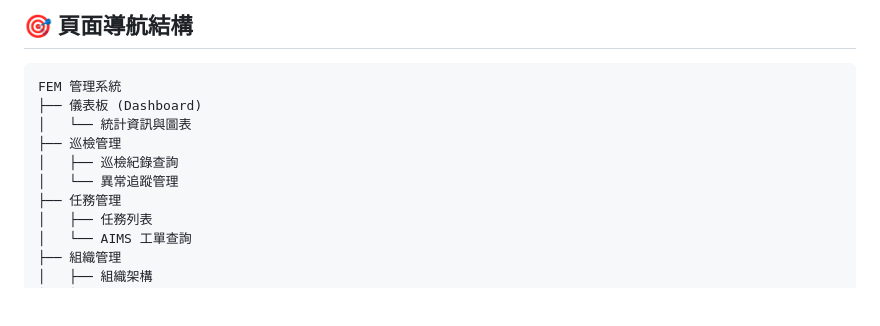
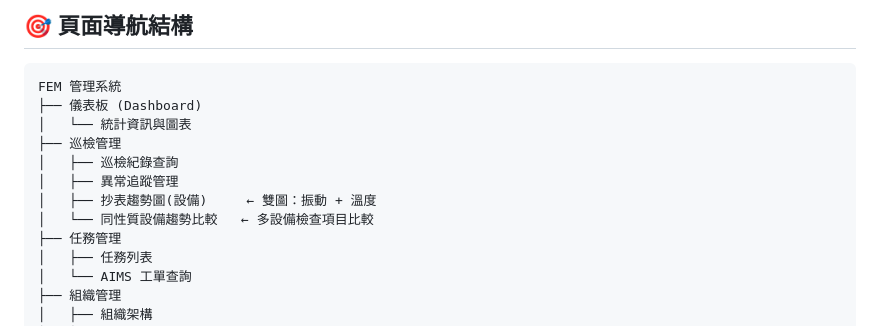
Before and after one commit to Jump-Bow/Mortor_system, a Markdown page: docs/WEB_UI_GUIDE.md, the part around one of its changes. GitHub-like rendering; blank space fills up the shorter version.

```diff
--- a/docs/WEB_UI_GUIDE.md
+++ b/docs/WEB_UI_GUIDE.md
@@ -146,7 +185,9 @@ FEM 管理系統
 │   └── 統計資訊與圖表
 ├── 巡檢管理
 │   ├── 巡檢紀錄查詢
-│   └── 異常追蹤管理
+│   ├── 異常追蹤管理
+│   ├── 抄表趨勢圖(設備)     ← 雙圖：振動 + 溫度
+│   └── 同性質設備趨勢比較   ← 多設備檢查項目比較
 ├── 任務管理
 │   ├── 任務列表
 │   └── AIMS 工單查詢
```
Also changed, not shown: other parts of docs/WEB_UI_GUIDE.md (+41 -2 lines), docs/API_DOCUMENTATION_GUIDE.md (+15 -0 lines).
